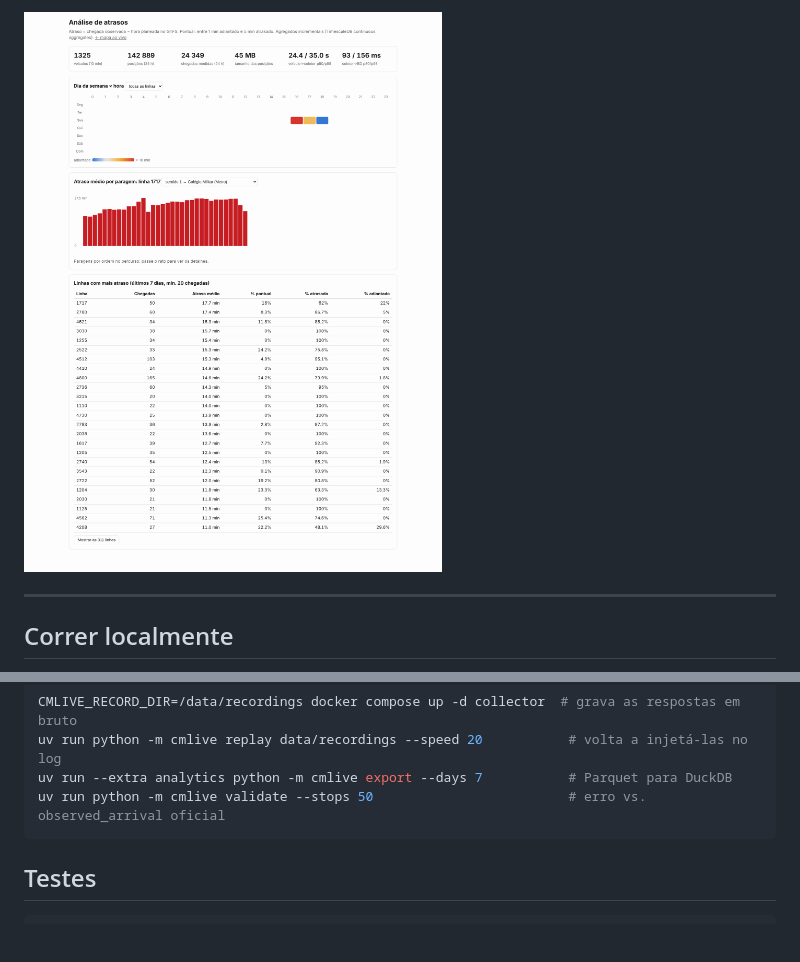
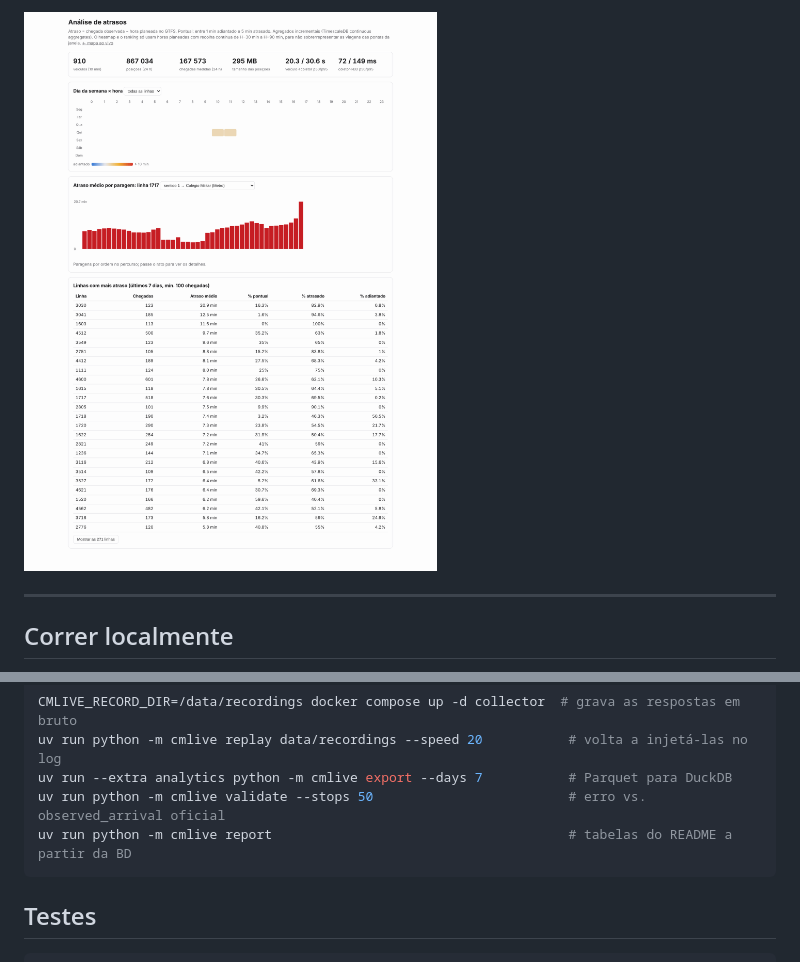
Before and after one commit to JoseFerrao20/carris-metropolitana-live, a Markdown page: README.md, 2 parts joined by grey strips. Rendered like a GitHub page; pictures changed too: docs/img/analytics.png; blank space fills up the shorter version.

````diff
--- a/README.md
+++ b/README.md
@@ -180,6 +224,7 @@ CMLIVE_RECORD_DIR=/data/recordings docker compose up -d collector  # grava as re
 uv run python -m cmlive replay data/recordings --speed 20           # volta a injetá-las no log
 uv run --extra analytics python -m cmlive export --days 7           # Parquet para DuckDB
 uv run python -m cmlive validate --stops 50                         # erro vs. observed_arrival oficial
+uv run python -m cmlive report                                      # tabelas do README a partir da BD
 ```
 
 ## Testes
````
Also changed, not shown: other parts of README.md (+77 -33 lines), docs/PLANO.md (+2 -1 lines), docs/img/map.png, 4 other files.
